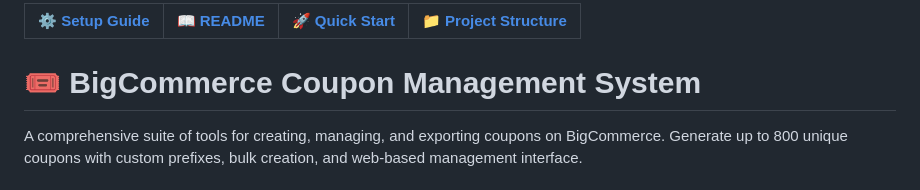
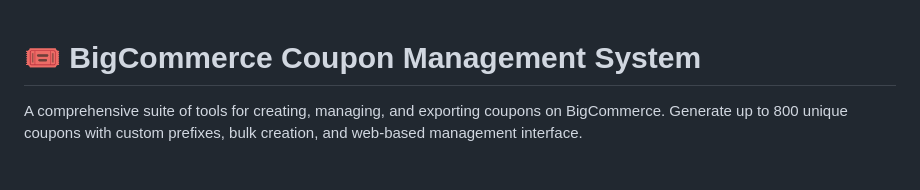
Before and after one commit to Usama-warsi/bigcommerce-couponscript, a Markdown page: README.md, the part around the change. GitHub-like rendering.

```diff
--- a/README.md
+++ b/README.md
@@ -1,6 +1,3 @@
-| [⚙️ Setup Guide](SETUP.md) | [📖 README](README.md) | [🚀 Quick Start](QUICKSTART.md) | [📁 Project Structure](STRUCTURE.md) |
-|---|---|---|---|
-
 # 🎟️ BigCommerce Coupon Management System
 
 A comprehensive suite of tools for creating, managing, and exporting coupons on BigCommerce. Generate up to 800 unique coupons with custom prefixes, bulk creation, and web-based management interface.
```
